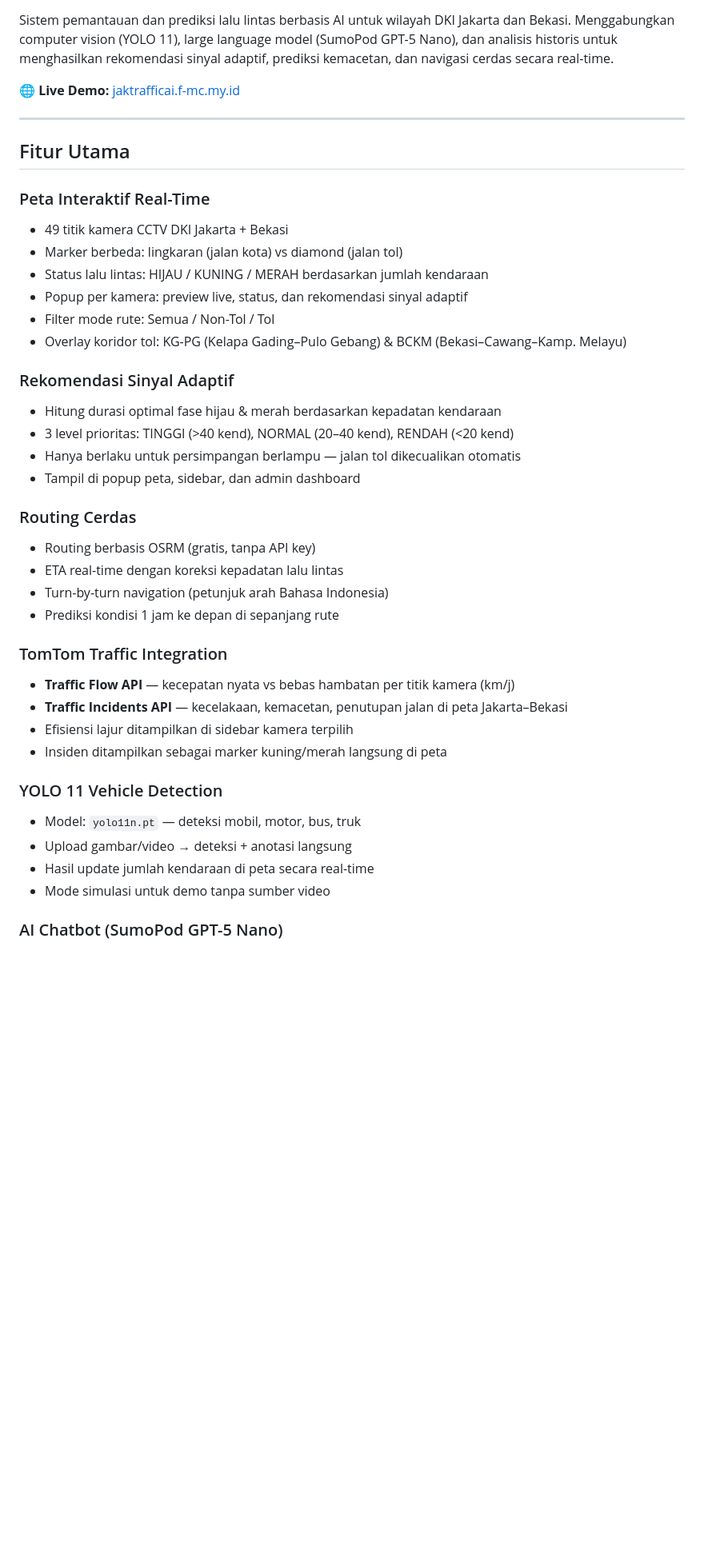
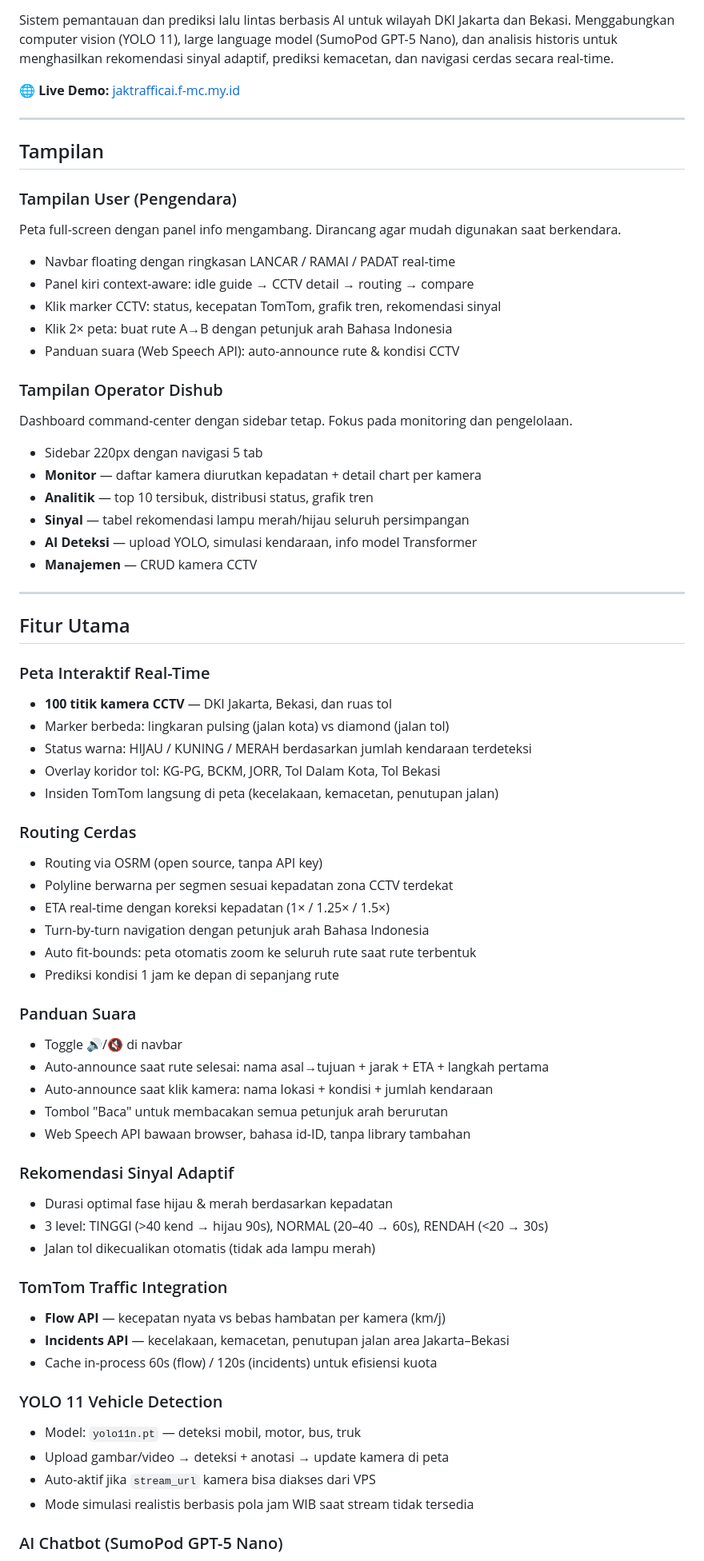
Before and after one commit to alfinalkhoiri/JakTraffic-AI-CCTV-Based-Predictive-Traffic-Intelligence-for-Greater-Jakarta, a Markdown page: README.md, the part around one of its changes. Shown at 80% size. GitHub-like rendering; blank space fills up the shorter version.

```diff
--- a/README.md
+++ b/README.md
@@ -6,38 +6,67 @@ Sistem pemantauan dan prediksi lalu lintas berbasis AI untuk wilayah DKI Jakarta
 
 ---
 
+## Tampilan
+
+### Tampilan User (Pengendara)
+Peta full-screen dengan panel info mengambang. Dirancang agar mudah digunakan saat berkendara.
+
+- Navbar floating dengan ringkasan LANCAR / RAMAI / PADAT real-time
+- Panel kiri context-aware: idle guide → CCTV detail → routing → compare
+- Klik marker CCTV: status, kecepatan TomTom, grafik tren, rekomendasi sinyal
+- Klik 2× peta: buat rute A→B dengan petunjuk arah Bahasa Indonesia
+- Panduan suara (Web Speech API): auto-announce rute & kondisi CCTV
+
+### Tampilan Operator Dishub
+Dashboard command-center dengan sidebar tetap. Fokus pada monitoring dan pengelolaan.
+
+- Sidebar 220px dengan navigasi 5 tab
+- **Monitor** — daftar kamera diurutkan kepadatan + detail chart per kamera
+- **Analitik** — top 10 tersibuk, distribusi status, grafik tren
+- **Sinyal** — tabel rekomendasi lampu merah/hijau seluruh persimpangan
+- **AI Deteksi** — upload YOLO, simulasi kendaraan, info model Transformer
+- **Manajemen** — CRUD kamera CCTV
+
+---
+
 ## Fitur Utama
 
 ### Peta Interaktif Real-Time
-- 49 titik kamera CCTV DKI Jakarta + Bekasi
-- Marker berbeda: lingkaran (jalan kota) vs diamond (jalan tol)
-- Status lalu lintas: HIJAU / KUNING / MERAH berdasarkan jumlah kendaraan
-- Popup per kamera: preview live, status, dan rekomendasi sinyal adaptif
-- Filter mode rute: Semua / Non-Tol / Tol
-- Overlay koridor tol: KG-PG (Kelapa Gading–Pulo Gebang) & BCKM (Bekasi–Cawang–Kamp. Melayu)
+- **100 titik kamera CCTV** — DKI Jakarta, Bekasi, dan ruas tol
+- Marker berbeda: lingkaran pulsing (jalan kota) vs diamond (jalan tol)
+- Status warna: HIJAU / KUNING / MERAH berdasarkan jumlah kendaraan terdeteksi
+- Overlay koridor tol: KG-PG, BCKM, JORR, Tol Dalam Kota, Tol Bekasi
+- Insiden TomTom langsung di peta (kecelakaan, kemacetan, penutupan jalan)
+
+### Routing Cerdas
+- Routing via OSRM (open source, tanpa API key)
+- Polyline berwarna per segmen sesuai kepadatan zona CCTV terdekat
+- ETA real-time dengan koreksi kepadatan (1× / 1.25× / 1.5×)
+- Turn-by-turn navigation dengan petunjuk arah Bahasa Indonesia
+- Auto fit-bounds: peta otomatis zoom ke seluruh rute saat rute terbentuk
+- Prediksi kondisi 1 jam ke depan di sepanjang rute
+
+### Panduan Suara
+- Toggle 🔊/🔇 di navbar
+- Auto-announce saat rute selesai: nama asal→tujuan + jarak + ETA + langkah pertama
+- Auto-announce saat klik kamera: nama lokasi + kondisi + jumlah kendaraan
+- Tombol "Baca" untuk membacakan semua petunjuk arah berurutan
+- Web Speech API bawaan browser, bahasa id-ID, tanpa library tambahan
 
 ### Rekomendasi Sinyal Adaptif
-- Hitung durasi optimal fase hijau & merah berdasarkan kepadatan kendaraan
-- 3 level prioritas: TINGGI (>40 kend), NORMAL (20–40 kend), RENDAH (<20 kend)
-- Hanya berlaku untuk persimpangan berlampu — jalan tol dikecualikan otomatis
-- Tampil di popup peta, sidebar, dan admin dashboard
-
-### Routing Cerdas
-- Routing berbasis OSRM (gratis, tanpa API key)
-- ETA real-time dengan koreksi kepadatan lalu lintas
-- Turn-by-turn navigation (petunjuk arah Bahasa Indonesia)
-- Prediksi kondisi 1 jam ke depan di sepanjang rute
+- Durasi optimal fase hijau & merah berdasarkan kepadatan
+- 3 level: TINGGI (>40 kend → hijau 90s), NORMAL (20–40 → 60s), RENDAH (<20 → 30s)
+- Jalan tol dikecualikan otomatis (tidak ada lampu merah)
 
 ### TomTom Traffic Integration
-- **Traffic Flow API** — kecepatan nyata vs bebas hambatan per titik kamera (km/j)
-- **Traffic Incidents API** — kecelakaan, kemacetan, penutupan jalan di peta Jakarta–Bekasi
-- Efisiensi lajur ditampilkan di sidebar kamera terpilih
-- Insiden ditampilkan sebagai marker kuning/merah langsung di peta
+- **Flow API** — kecepatan nyata vs bebas hambatan per kamera (km/j)
+- **Incidents API** — kecelakaan, kemacetan, penutupan jalan area Jakarta–Bekasi
+- Cache in-process 60s (flow) / 120s (incidents) untuk efisiensi kuota
 
 ### YOLO 11 Vehicle Detection
 - Model: `yolo11n.pt` — deteksi mobil, motor, bus, truk
-- Upload gambar/video → deteksi + anotasi langsung
-- Hasil update jumlah kendaraan di peta secara real-time
-- Mode simulasi untuk demo tanpa sumber video
+- Upload gambar/video → deteksi + anotasi → update kamera di peta
+- Auto-aktif jika `stream_url` kamera bisa diakses dari VPS
+- Mode simulasi realistis berbasis pola jam WIB saat stream tidak tersedia
 
 ### AI Chatbot (SumoPod GPT-5 Nano)
```
Also changed, not shown: other parts of README.md (+66 -41 lines), SKILL.md (deleted, +0 -148 lines).
